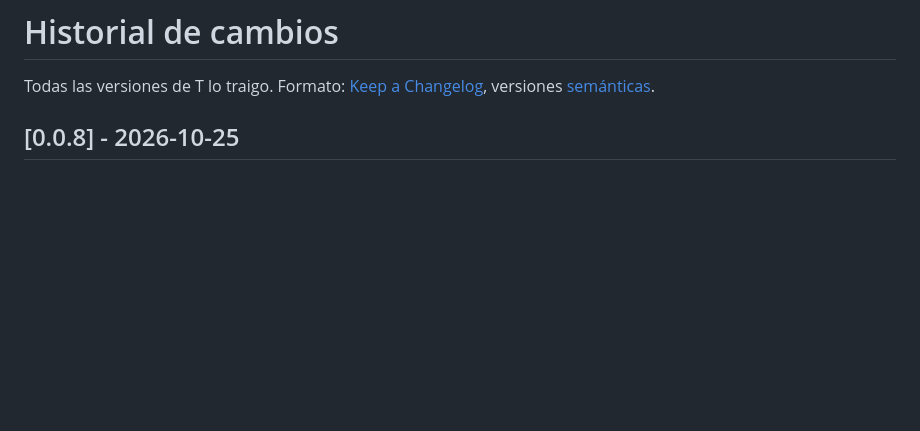
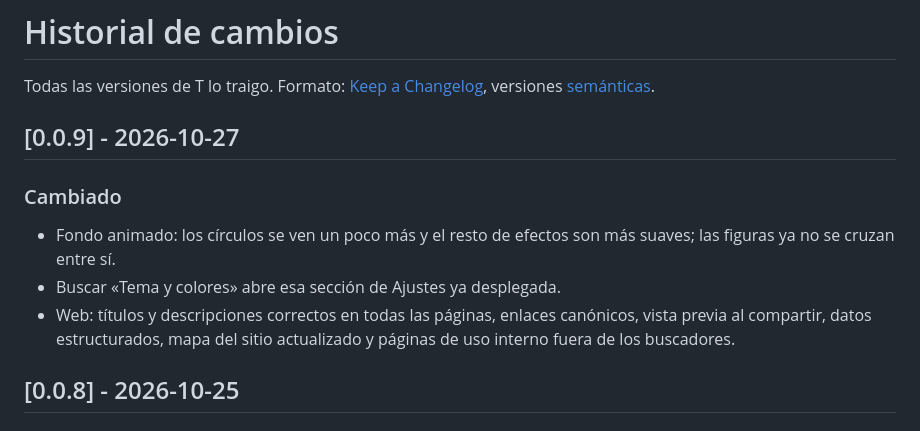
Before and after one commit to Xito-Development/T-lo-traigo, a Markdown page: CHANGELOG.md, the part around the change. GitHub-like rendering; blank space fills up the shorter version.

Commit message:
Versión 0.0.9

```diff
--- a/CHANGELOG.md
+++ b/CHANGELOG.md
@@ -1,6 +1,13 @@
 # Historial de cambios
 
 Todas las versiones de T lo traigo. Formato: [Keep a Changelog](https://keepachangelog.com/es-ES/), versiones [semánticas](https://semver.org/lang/es/).
+
+## [0.0.9] - 2026-10-27
+
+### Cambiado
+- Fondo animado: los círculos se ven un poco más y el resto de efectos son más suaves; las figuras ya no se cruzan entre sí.
+- Buscar «Tema y colores» abre esa sección de Ajustes ya desplegada.
+- Web: títulos y descripciones correctos en todas las páginas, enlaces canónicos, vista previa al compartir, datos estructurados, mapa del sitio actualizado y páginas de uso interno fuera de los buscadores.
 
 ## [0.0.8] - 2026-10-25
 
```
